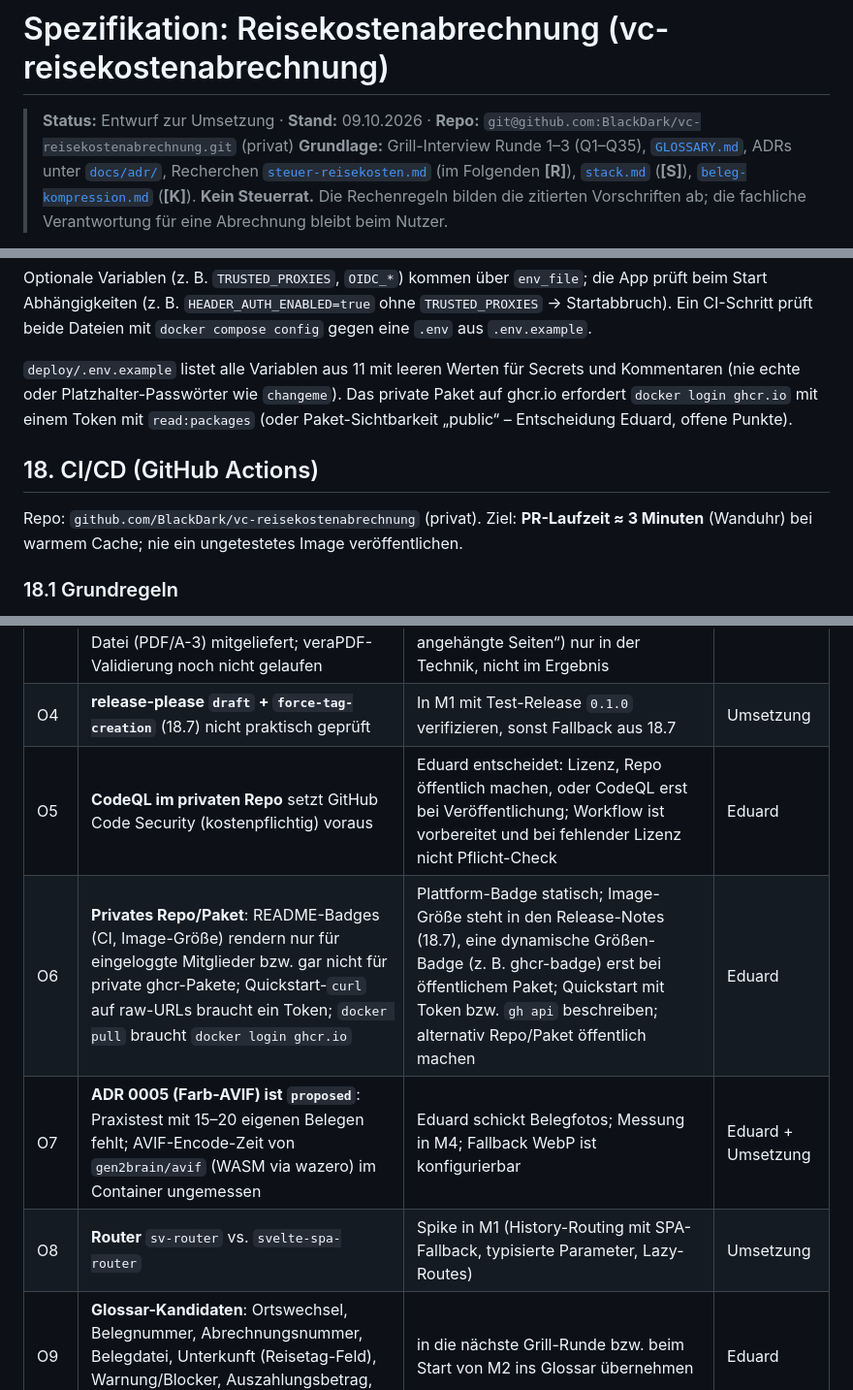
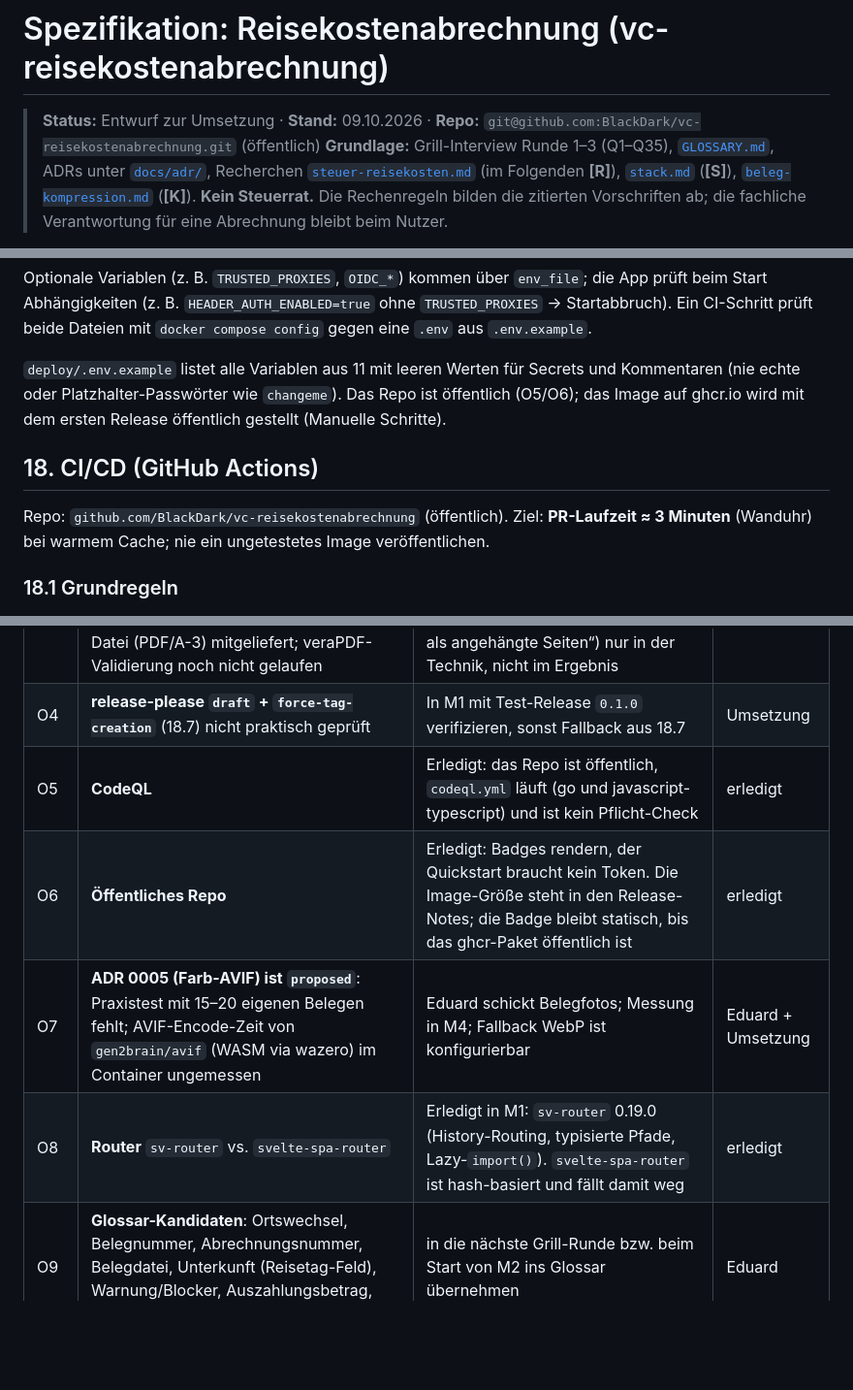
Before and after one commit to BlackDark/vc-reisekostenabrechnung, a Markdown page: docs/SPEC.md, 3 parts joined by grey strips. Shown at 97% size. Rendered like a GitHub page; blank space fills up the shorter version.

```diff
--- a/docs/SPEC.md
+++ b/docs/SPEC.md
@@ -1,6 +1,6 @@
 # Spezifikation: Reisekostenabrechnung (vc-reisekostenabrechnung)
 
-> **Status:** Entwurf zur Umsetzung · **Stand:** 09.10.2026 · **Repo:** `git@github.com:BlackDark/vc-reisekostenabrechnung.git` (privat)
+> **Status:** Entwurf zur Umsetzung · **Stand:** 09.10.2026 · **Repo:** `git@github.com:BlackDark/vc-reisekostenabrechnung.git` (öffentlich)
 > **Grundlage:** Grill-Interview Runde 1–3 (Q1–Q35), [`GLOSSARY.md`](../GLOSSARY.md), ADRs unter [`docs/adr/`](adr/), Recherchen [`steuer-reisekosten.md`](research/steuer-reisekosten.md) (im Folgenden **[R]**), [`stack.md`](research/stack.md) (**[S]**), [`beleg-kompression.md`](research/beleg-kompression.md) (**[K]**).
 > **Kein Steuerrat.** Die Rechenregeln bilden die zitierten Vorschriften ab; die fachliche Verantwortung für eine Abrechnung bleibt beim Nutzer.
 
@@ -1128,11 +1128,11 @@ services:
 
 Optionale Variablen (z. B. `TRUSTED_PROXIES`, `OIDC_*`) kommen über `env_file`; die App prüft beim Start Abhängigkeiten (z. B. `HEADER_AUTH_ENABLED=true` ohne `TRUSTED_PROXIES` → Startabbruch). Ein CI-Schritt prüft beide Dateien mit `docker compose config` gegen eine `.env` aus `.env.example`.
 
-`deploy/.env.example` listet alle Variablen aus 11 mit leeren Werten für Secrets und Kommentaren (nie echte oder Platzhalter-Passwörter wie `changeme`). Das private Paket auf ghcr.io erfordert `docker login ghcr.io` mit einem Token mit `read:packages` (oder Paket-Sichtbarkeit „public“ – Entscheidung Eduard, offene Punkte).
+`deploy/.env.example` listet alle Variablen aus 11 mit leeren Werten für Secrets und Kommentaren (nie echte oder Platzhalter-Passwörter wie `changeme`). Das Repo ist öffentlich (O5/O6); das Image auf ghcr.io wird mit dem ersten Release öffentlich gestellt (Manuelle Schritte).
 
 ## 18. CI/CD (GitHub Actions)
 
-Repo: `github.com/BlackDark/vc-reisekostenabrechnung` (privat). Ziel: **PR-Laufzeit ≈ 3 Minuten** (Wanduhr) bei warmem Cache; nie ein ungetestetes Image veröffentlichen.
+Repo: `github.com/BlackDark/vc-reisekostenabrechnung` (öffentlich). Ziel: **PR-Laufzeit ≈ 3 Minuten** (Wanduhr) bei warmem Cache; nie ein ungetestetes Image veröffentlichen.
 
 ### 18.1 Grundregeln
 
@@ -1307,10 +1307,10 @@ Testdaten: Belegfotos aus [K] (frei lizenzierte Commons-Bilder + synthetische) a
 | O2 | **Eine Pauschale je Tag über mehrere Arbeitgeber** (4.5): v1 rechnet nutzerweit | Eduard: Gibt es realistisch Reisen für zwei Arbeitgeber am selben Tag? Sonst so lassen | Eduard |
 | O3 | **PDF/A-3b**: Typst 0.15.1 kann in PDF/A-Modi keine PDFs als Bild einbetten → PDF-Belege werden gerastert (300 ppi, JPEG) und das Original als eingebettete Datei (PDF/A-3) mitgeliefert; veraPDF-Validierung noch nicht gelaufen | In M5 mit veraPDF prüfen; Rasterung kostet Vektortext im sichtbaren Teil (Original bleibt eingebettet und im ZIP). Abweichung zu Q22 („Belege als angehängte Seiten“) nur in der Technik, nicht im Ergebnis | Umsetzung |
 | O4 | **release-please `draft` + `force-tag-creation`** (18.7) nicht praktisch geprüft | In M1 mit Test-Release `0.1.0` verifizieren, sonst Fallback aus 18.7 | Umsetzung |
-| O5 | **CodeQL im privaten Repo** setzt GitHub Code Security (kostenpflichtig) voraus | Eduard entscheidet: Lizenz, Repo öffentlich machen, oder CodeQL erst bei Veröffentlichung; Workflow ist vorbereitet und bei fehlender Lizenz nicht Pflicht-Check | Eduard |
-| O6 | **Privates Repo/Paket**: README-Badges (CI, Image-Größe) rendern nur für eingeloggte Mitglieder bzw. gar nicht für private ghcr-Pakete; Quickstart-`curl` auf raw-URLs braucht ein Token; `docker pull` braucht `docker login ghcr.io` | Plattform-Badge statisch; Image-Größe steht in den Release-Notes (18.7), eine dynamische Größen-Badge (z. B. ghcr-badge) erst bei öffentlichem Paket; Quickstart mit Token bzw. `gh api` beschreiben; alternativ Repo/Paket öffentlich machen | Eduard |
+| O5 | **CodeQL** | Erledigt: das Repo ist öffentlich, `codeql.yml` läuft (go und javascript-typescript) und ist kein Pflicht-Check | erledigt |
+| O6 | **Öffentliches Repo** | Erledigt: Badges rendern, der Quickstart braucht kein Token. Die Image-Größe steht in den Release-Notes; die Badge bleibt statisch, bis das ghcr-Paket öffentlich ist | erledigt |
 | O7 | **ADR 0005 (Farb-AVIF) ist `proposed`**: Praxistest mit 15–20 eigenen Belegen fehlt; AVIF-Encode-Zeit von `gen2brain/avif` (WASM via wazero) im Container ungemessen | Eduard schickt Belegfotos; Messung in M4; Fallback WebP ist konfigurierbar | Eduard + Umsetzung |
-| O8 | **Router** `sv-router` vs. `svelte-spa-router` | Spike in M1 (History-Routing mit SPA-Fallback, typisierte Parameter, Lazy-Routes) | Umsetzung |
+| O8 | **Router** `sv-router` vs. `svelte-spa-router` | Erledigt in M1: `sv-router` 0.19.0 (History-Routing, typisierte Pfade, Lazy-`import()`). `svelte-spa-router` ist hash-basiert und fällt damit weg | erledigt |
 | O9 | **Glossar-Kandidaten**: Ortswechsel, Belegnummer, Abrechnungsnummer, Belegdatei, Unterkunft (Reisetag-Feld), Warnung/Blocker, Auszahlungsbetrag, Erstattungsbetrag | in die nächste Grill-Runde bzw. beim Start von M2 ins Glossar übernehmen | Eduard |
 | O10 | **Dreimonatsfrist-Heuristik** (4.14): Schwelle „Woche mit ≥ 3 Tagen“ und Fristbeginn sind eine Auslegung von Rz. 55 | bei Fehlalarmen nachschärfen; nur Warnung | – |
 | O11 | **Deutsche USt in Fremdwährung** (§ 16 Abs. 6 UStG, BMF-Monatskurse) | v1 Hinweis; bei Bedarf BMF-Datenportal-CSV als zweite Kursquelle | – |
```
Also changed, not shown: other parts of docs/SPEC.md (+3 -3 lines), README.md (+26 -29 lines), docs/MILESTONES.md (+2 -2 lines).
